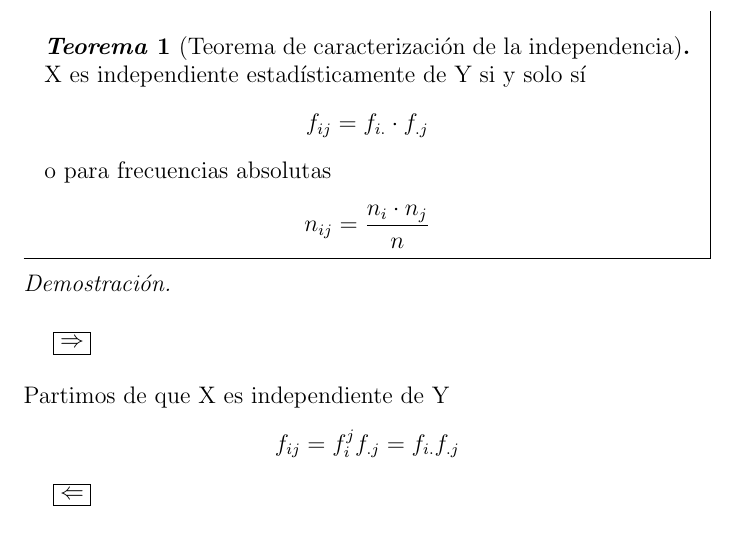
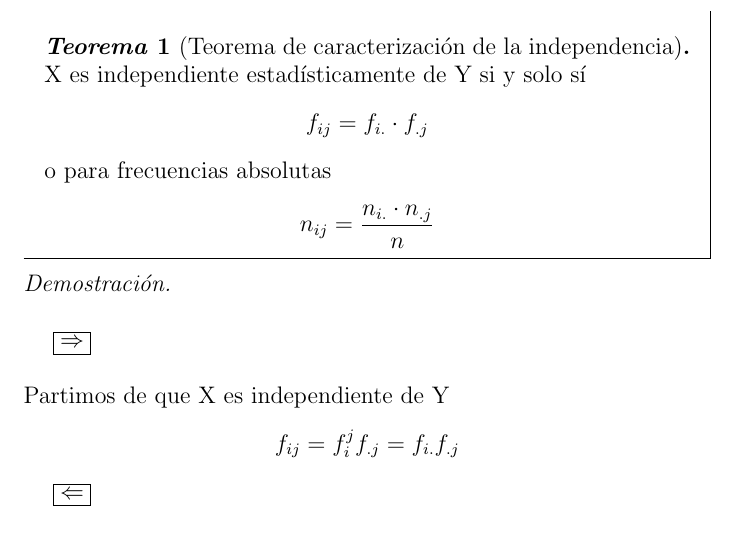
Before and after one commit to DGIIMUnderground/DGIIM1, a LaTeX document (C2/EDIP/Tema2/tema2.tex): part of page 8 of 24, cut so that both start at the same text. Compiled offline with pdfLaTeX.

Commit message:
EDIP: tema2.tex Errata teorema de independencia
¡Feliz cumpleaños @Blancae!

```diff
--- a/C2/EDIP/Tema2/tema2.tex
+++ b/C2/EDIP/Tema2/tema2.tex
@@ -295,7 +295,7 @@ Se define el \textbf{momento conjunto central de órdenes r y s} como:
 \begin{theorem}[Teorema de caracterización de la independencia]
 
 X es independiente estadísticamente de Y si y solo sí $$ f_{ij} = f_{i.} \cdot
-f_{.j} $$ o para frecuencias absolutas $$n_{ij} = \frac{n_i \cdot n_j}{n}$$
+f_{.j} $$ o para frecuencias absolutas $$n_{ij} = \frac{n_{i.}\cdot n_{.j}}{n}$$
 \end{theorem}
 
 \begin{proof} $ $\newline
```
